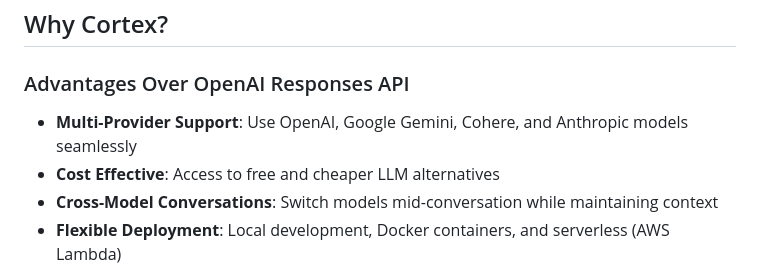
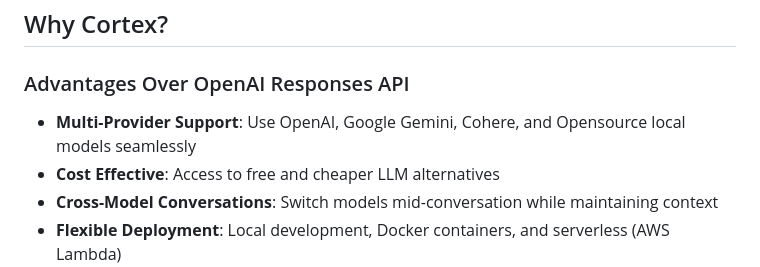
Before and after one commit to Fakhar27/CortexAI, a Markdown page: README.md, the part around the change. Rendered like a GitHub page.

```diff
--- a/README.md
+++ b/README.md
@@ -7,7 +7,7 @@ Cortex is a powerful Python framework that replicates OpenAI's Responses API fun
 ## Why Cortex?
 
 ### Advantages Over OpenAI Responses API
-- **Multi-Provider Support**: Use OpenAI, Google Gemini, Cohere, and Anthropic models seamlessly
+- **Multi-Provider Support**: Use OpenAI, Google Gemini, Cohere, and Opensource local models seamlessly
 - **Cost Effective**: Access to free and cheaper LLM alternatives
 - **Cross-Model Conversations**: Switch models mid-conversation while maintaining context
 - **Flexible Deployment**: Local development, Docker containers, and serverless (AWS Lambda)
```
